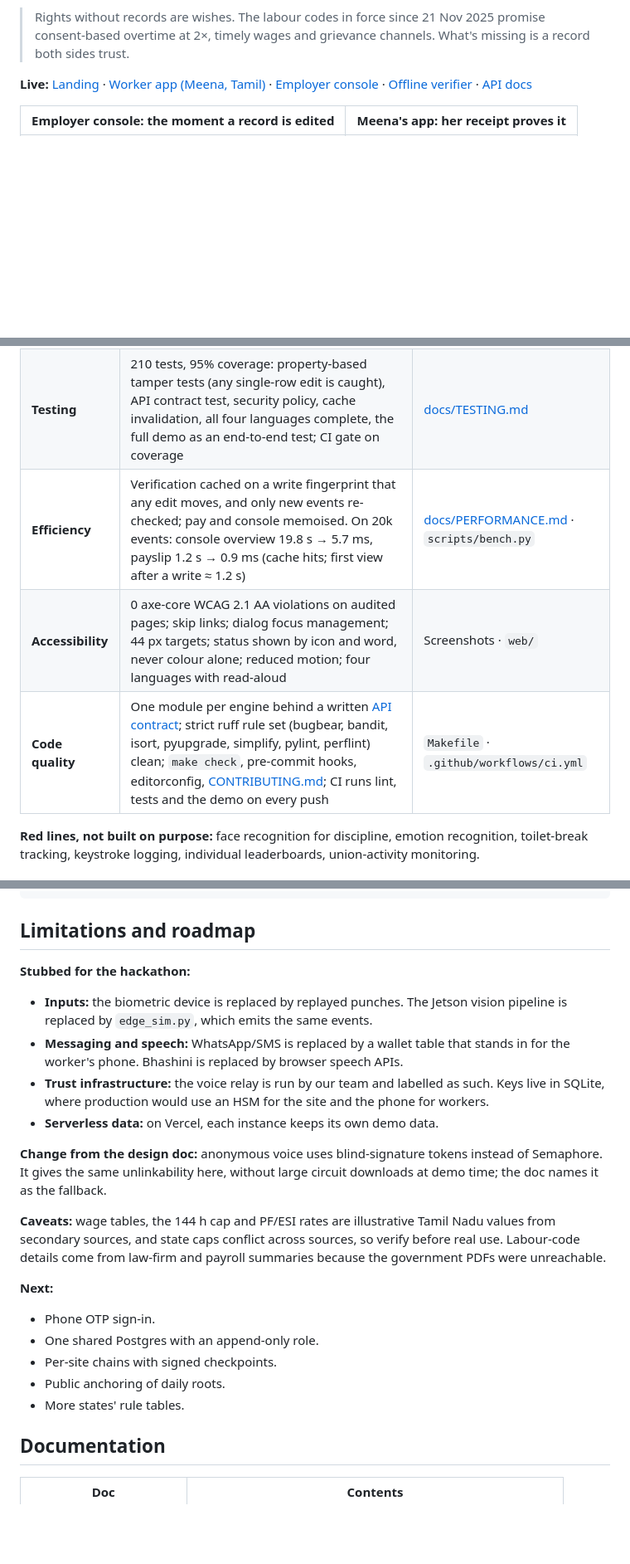
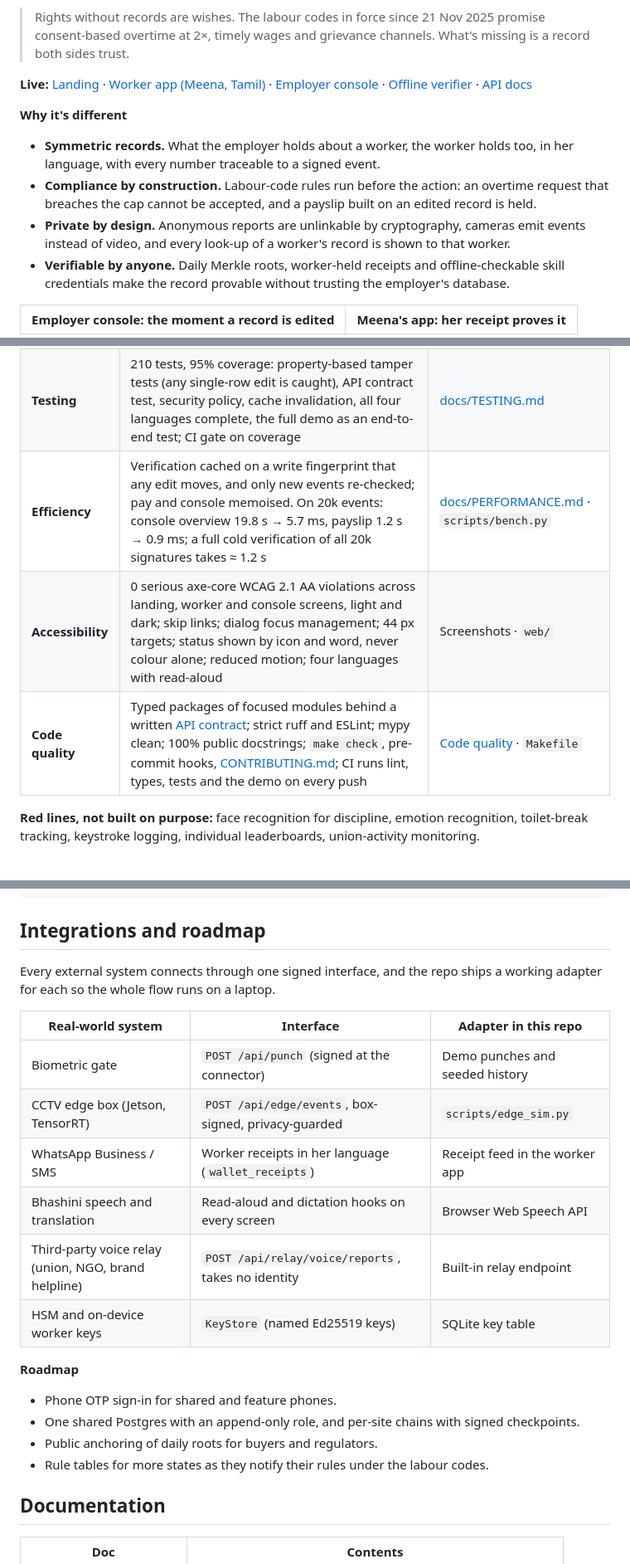
Before and after one commit to TheOnlyOne001/PramaanOS, a Markdown page: README.md, 3 parts joined by grey strips. Shown at 83% size. Drawn GitHub-style; blank space fills up the shorter version.

Commit message:
README: why it's different, integrations and roadmap, sharper evidence wording
Co-Authored-By: Claude Opus 5.5 <noreply@anthropic.com>
Claude-Session: https://claude.ai/code/session_017C2QnyNZwMS5TFfjUjVmmt

````diff
--- a/README.md
+++ b/README.md
@@ -25,6 +25,16 @@ export garment unit in Tiruppur, Tamil Nadu.
 [Offline verifier](https://pramaanos.vercel.app/verify/) ·
 [API docs](https://pramaanos.vercel.app/docs)
 
+**Why it's different**
+- **Symmetric records.** What the employer holds about a worker, the worker holds too, in her
+  language, with every number traceable to a signed event.
+- **Compliance by construction.** Labour-code rules run before the action: an overtime request
+  that breaches the cap cannot be accepted, and a payslip built on an edited record is held.
+- **Private by design.** Anonymous reports are unlinkable by cryptography, cameras emit events
+  instead of video, and every look-up of a worker's record is shown to that worker.
+- **Verifiable by anyone.** Daily Merkle roots, worker-held receipts and offline-checkable skill
+  credentials make the record provable without trusting the employer's database.
+
 | Employer console: the moment a record is edited | Meena's app: her receipt proves it |
 | --- | --- |
 | ![console after tamper](docs/screenshots/c-tampered.png) | ![worker app after tamper](docs/screenshots/w-tampered.png) |
@@ -180,9 +193,9 @@ python3 scripts/demo.py --base http://localhost:8000 --db data/saakshi.db --paus
 | --- | --- | --- |
 | **Security** | Signed ledger; deny-by-default role policy; strict CSP and security headers; validated inputs; anonymous relay strips identity; demo tools switch off in production | [SECURITY.md](SECURITY.md) · `test_security.py` |
 | **Testing** | 210 tests, 95% coverage: property-based tamper tests (any single-row edit is caught), API contract test, security policy, cache invalidation, all four languages complete, the full demo as an end-to-end test; CI gate on coverage | [docs/TESTING.md](docs/TESTING.md) |
-| **Efficiency** | Verification cached on a write fingerprint that any edit moves, and only new events re-checked; pay and console memoised. On 20k events: console overview 19.8 s → 5.7 ms, payslip 1.2 s → 0.9 ms (cache hits; first view after a write ≈ 1.2 s) | [docs/PERFORMANCE.md](docs/PERFORMANCE.md) · `scripts/bench.py` |
-| **Accessibility** | 0 axe-core WCAG 2.1 AA violations on audited pages; skip links; dialog focus management; 44 px targets; status shown by icon and word, never colour alone; reduced motion; four languages with read-aloud | Screenshots · `web/` |
-| **Code quality** | One module per engine behind a written [API contract](API.md); strict ruff rule set (bugbear, bandit, isort, pyupgrade, simplify, pylint, perflint) clean; `make check`, pre-commit hooks, editorconfig, [CONTRIBUTING.md](CONTRIBUTING.md); CI runs lint, tests and the demo on every push | `Makefile` · `.github/workflows/ci.yml` |
+| **Efficiency** | Verification cached on a write fingerprint that any edit moves, and only new events re-checked; pay and console memoised. On 20k events: console overview 19.8 s → 5.7 ms, payslip 1.2 s → 0.9 ms; a full cold verification of all 20k signatures takes ≈ 1.2 s | [docs/PERFORMANCE.md](docs/PERFORMANCE.md) · `scripts/bench.py` |
+| **Accessibility** | 0 serious axe-core WCAG 2.1 AA violations across landing, worker and console screens, light and dark; skip links; dialog focus management; 44 px targets; status shown by icon and word, never colour alone; reduced motion; four languages with read-aloud | Screenshots · `web/` |
+| **Code quality** | Typed packages of focused modules behind a written [API contract](API.md); strict ruff and ESLint; mypy clean; 100% public docstrings; `make check`, pre-commit hooks, [CONTRIBUTING.md](CONTRIBUTING.md); CI runs lint, types, tests and the demo on every push | [Code quality](#code-quality) · `Makefile` |
 
 **Red lines, not built on purpose:** face recognition for discipline, emotion recognition,
 toilet-break tracking, keystroke logging, individual leaderboards, union-activity monitoring.
@@ -254,31 +267,25 @@ scripts/        demo.py · tamper.py · edge_sim.py · bench.py
 docs/           PERFORMANCE.md · TESTING.md · screenshots/
 ```
 
-## Limitations and roadmap
+## Integrations and roadmap
 
-**Stubbed for the hackathon:**
-- **Inputs:** the biometric device is replaced by replayed punches. The Jetson vision pipeline is
-  replaced by `edge_sim.py`, which emits the same events.
-- **Messaging and speech:** WhatsApp/SMS is replaced by a wallet table that stands in for the
-  worker's phone. Bhashini is replaced by browser speech APIs.
-- **Trust infrastructure:** the voice relay is run by our team and labelled as such. Keys live in
-  SQLite, where production would use an HSM for the site and the phone for workers.
-- **Serverless data:** on Vercel, each instance keeps its own demo data.
+Every external system connects through one signed interface, and the repo ships a working adapter
+for each so the whole flow runs on a laptop.
 
-**Change from the design doc:** anonymous voice uses blind-signature tokens instead of Semaphore.
-It gives the same unlinkability here, without large circuit downloads at demo time; the doc names
-it as the fallback.
+| Real-world system | Interface | Adapter in this repo |
+| --- | --- | --- |
+| Biometric gate | `POST /api/punch` (signed at the connector) | Demo punches and seeded history |
+| CCTV edge box (Jetson, TensorRT) | `POST /api/edge/events`, box-signed, privacy-guarded | `scripts/edge_sim.py` |
+| WhatsApp Business / SMS | Worker receipts in her language (`wallet_receipts`) | Receipt feed in the worker app |
+| Bhashini speech and translation | Read-aloud and dictation hooks on every screen | Browser Web Speech API |
+| Third-party voice relay (union, NGO, brand helpline) | `POST /api/relay/voice/reports`, takes no identity | Built-in relay endpoint |
+| HSM and on-device worker keys | `KeyStore` (named Ed25519 keys) | SQLite key table |
 
-**Caveats:** wage tables, the 144 h cap and PF/ESI rates are illustrative Tamil Nadu values from
-secondary sources, and state caps conflict across sources, so verify before real use. Labour-code
-details come from law-firm and payroll summaries because the government PDFs were unreachable.
-
-**Next:**
-- Phone OTP sign-in.
-- One shared Postgres with an append-only role.
-- Per-site chains with signed checkpoints.
-- Public anchoring of daily roots.
-- More states' rule tables.
+**Roadmap**
+- Phone OTP sign-in for shared and feature phones.
+- One shared Postgres with an append-only role, and per-site chains with signed checkpoints.
+- Public anchoring of daily roots for buyers and regulators.
+- Rule tables for more states as they notify their rules under the labour codes.
 
 ## Documentation
 
````
Also changed, not shown: other parts of README.md (+7 -4 lines).
